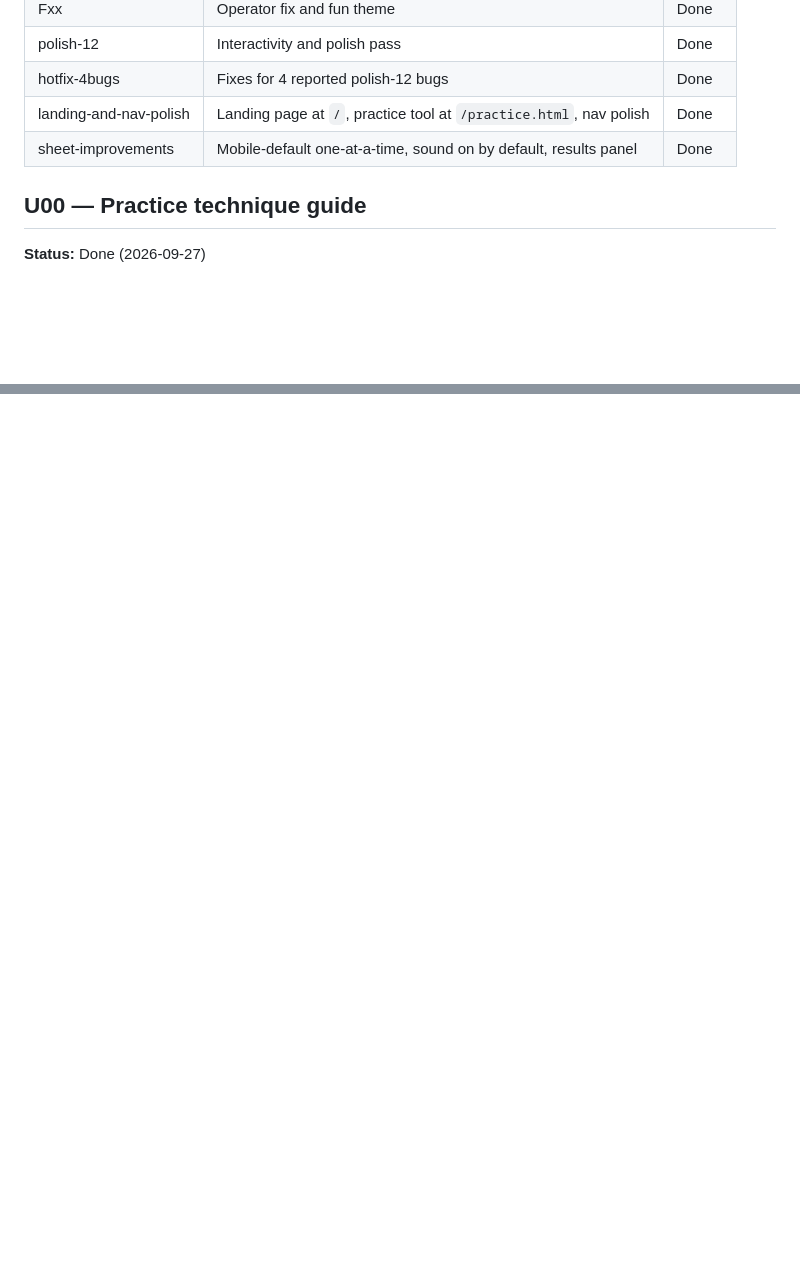
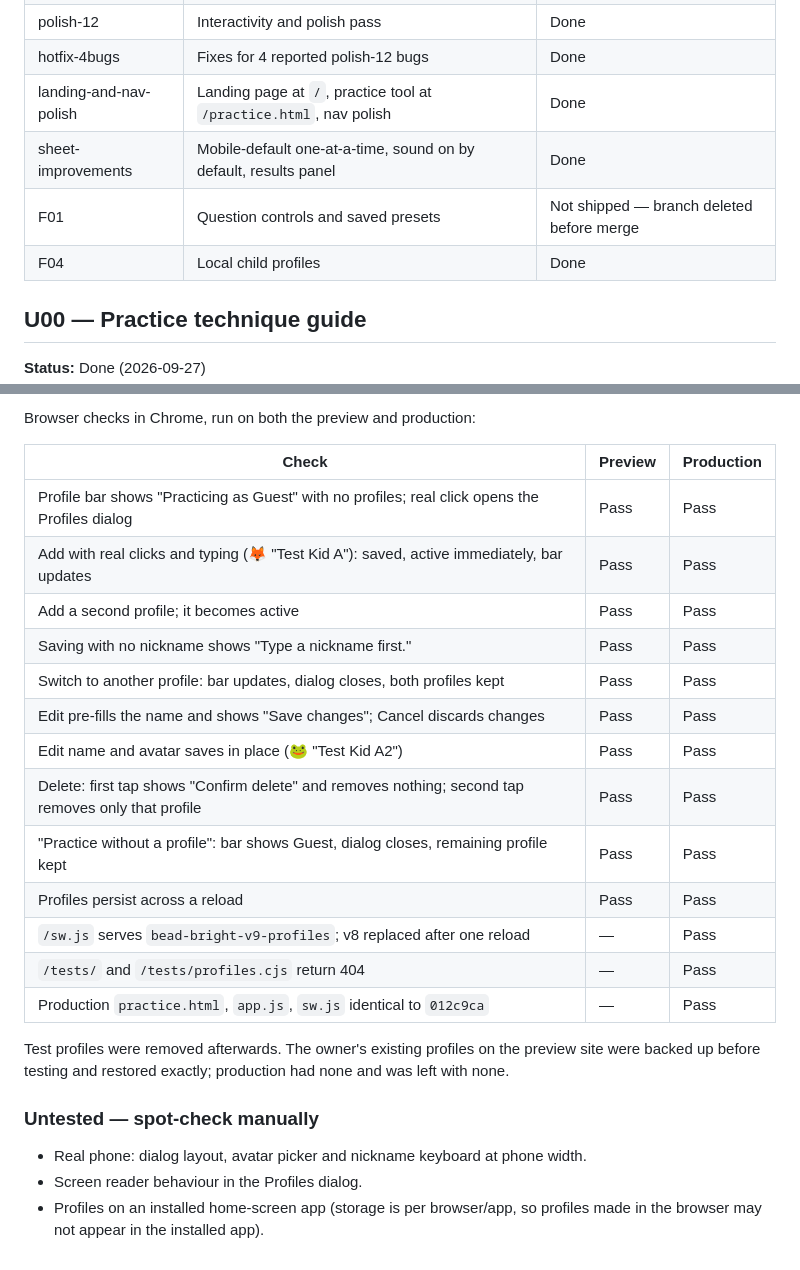
Before and after one commit to rafeekasharaf/bead-bright, a Markdown page: docs/feature-status.md, 2 parts joined by grey strips. Drawn GitHub-style; blank space fills up the shorter version.

```diff
--- a/docs/feature-status.md
+++ b/docs/feature-status.md
@@ -8,6 +8,8 @@
 | hotfix-4bugs | Fixes for 4 reported polish-12 bugs | Done |
 | landing-and-nav-polish | Landing page at `/`, practice tool at `/practice.html`, nav polish | Done |
 | sheet-improvements | Mobile-default one-at-a-time, sound on by default, results panel | Done |
+| F01 | Question controls and saved presets | Not shipped — branch deleted before merge |
+| F04 | Local child profiles | Done |
 
 ## U00 — Practice technique guide
 
@@ -318,0 +361,25 @@ Note: the owner's Chrome had a saved "sound off" (`bead-bright-sound-on` = `0`)
+Browser checks in Chrome, run on both the preview and production:
+
+| Check | Preview | Production |
+| --- | --- | --- |
+| Profile bar shows "Practicing as Guest" with no profiles; real click opens the Profiles dialog | Pass | Pass |
+| Add with real clicks and typing (🦊 "Test Kid A"): saved, active immediately, bar updates | Pass | Pass |
+| Add a second profile; it becomes active | Pass | Pass |
+| Saving with no nickname shows "Type a nickname first." | Pass | Pass |
+| Switch to another profile: bar updates, dialog closes, both profiles kept | Pass | Pass |
+| Edit pre-fills the name and shows "Save changes"; Cancel discards changes | Pass | Pass |
+| Edit name and avatar saves in place (🐸 "Test Kid A2") | Pass | Pass |
+| Delete: first tap shows "Confirm delete" and removes nothing; second tap removes only that profile | Pass | Pass |
+| "Practice without a profile": bar shows Guest, dialog closes, remaining profile kept | Pass | Pass |
+| Profiles persist across a reload | Pass | Pass |
+| `/sw.js` serves `bead-bright-v9-profiles`; v8 replaced after one reload | — | Pass |
+| `/tests/` and `/tests/profiles.cjs` return 404 | — | Pass |
+| Production `practice.html`, `app.js`, `sw.js` identical to `012c9ca` | — | Pass |
+
+Test profiles were removed afterwards. The owner's existing profiles on the preview site were backed up before testing and restored exactly; production had none and was left with none.
+
+### Untested — spot-check manually
+
+- Real phone: dialog layout, avatar picker and nickname keyboard at phone width.
+- Screen reader behaviour in the Profiles dialog.
+- Profiles on an installed home-screen app (storage is per browser/app, so profiles made in the browser may not appear in the installed app).
```
Also changed, not shown: other parts of docs/feature-status.md (+40 -0 lines).
